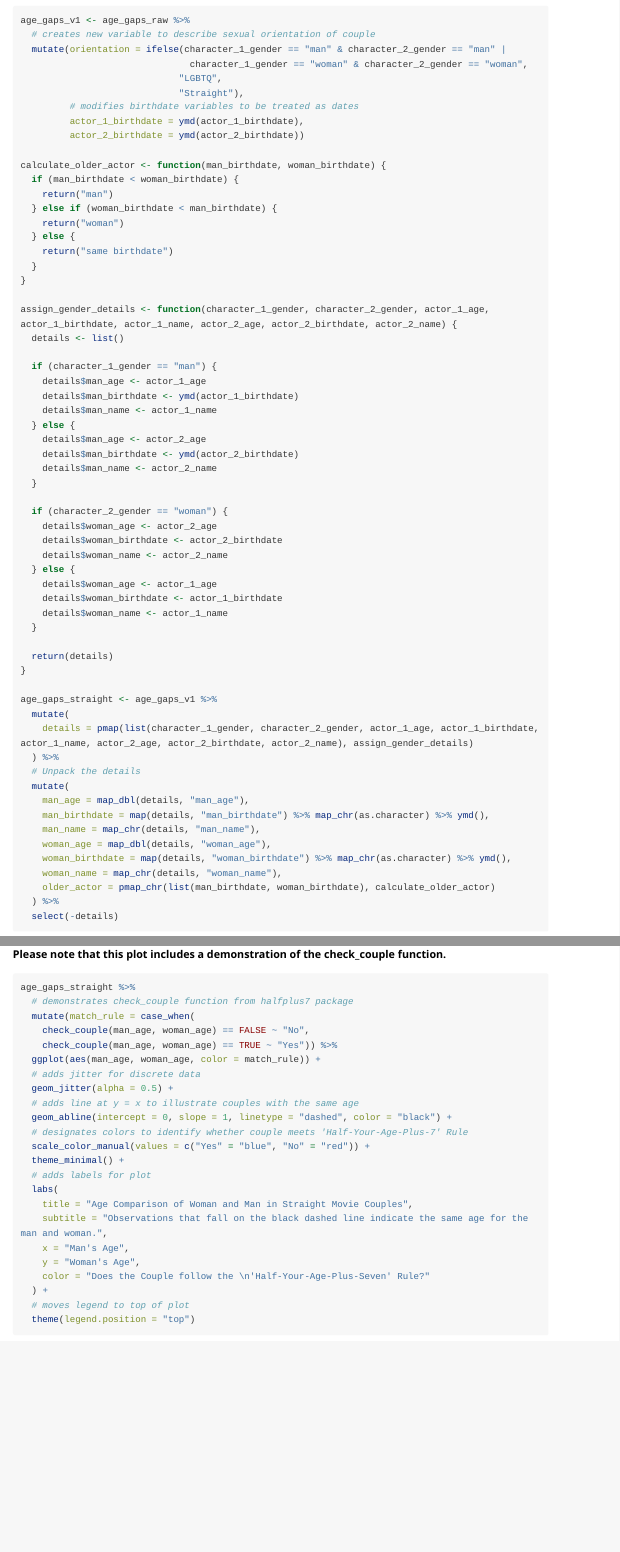
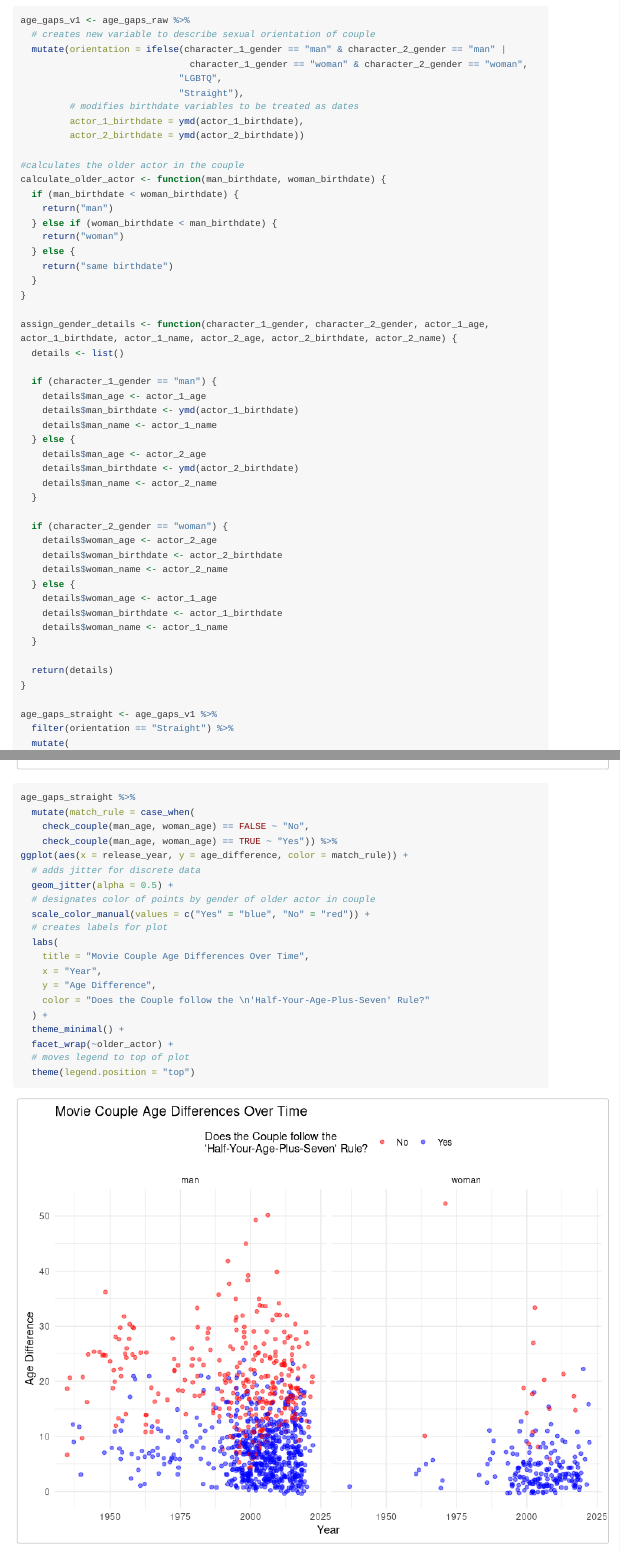
Before and after one commit to jhu-statprogramming-fall-2023/biostat777-project3-part1-sydlewis, an R Markdown document (vignettes/Example_Analysis.Rmd): the page in a window 1100 px wide, from 1080 px down, and a second part further down, joined at a grey line. Rendered offline with R 4.5, knitr and Pandoc, with nearby package versions; code that draws random numbers runs with fixed seeds of ours; long lines of code are wrapped.

Commit message:
Improves example analysis

````diff
--- a/vignettes/Example_Analysis.Rmd
+++ b/vignettes/Example_Analysis.Rmd
@@ -68,6 +68,7 @@ age_gaps_v1 <- age_gaps_raw %>%
          actor_1_birthdate = ymd(actor_1_birthdate),
          actor_2_birthdate = ymd(actor_2_birthdate))
 
+#calculates the older actor in the couple
 calculate_older_actor <- function(man_birthdate, woman_birthdate) {
   if (man_birthdate < woman_birthdate) {
     return("man")
@@ -105,6 +106,7 @@ assign_gender_details <- function(character_1_gender, character_2_gender, actor_
 }
 
 age_gaps_straight <- age_gaps_v1 %>%
+  filter(orientation == "Straight") %>%
   mutate(
     details = pmap(list(character_1_gender, character_2_gender, actor_1_age, actor_1_birthdate, actor_1_name, actor_2_age, actor_2_birthdate, actor_2_name), assign_gender_details)
   ) %>%
@@ -141,3 +146,23 @@ ggplot(age_gaps_straight, aes(x = release_year, y = age_difference, color = olde
+age_gaps_straight %>%
+  mutate(match_rule = case_when(
+    check_couple(man_age, woman_age) == FALSE ~ "No",
+    check_couple(man_age, woman_age) == TRUE ~ "Yes")) %>%
+ggplot(aes(x = release_year, y = age_difference, color = match_rule)) +
+  # adds jitter for discrete data
+  geom_jitter(alpha = 0.5) +
+  # designates color of points by gender of older actor in couple
+  scale_color_manual(values = c("Yes" = "blue", "No" = "red")) +
+  # creates labels for plot
+  labs(
+    title = "Movie Couple Age Differences Over Time",
+    x = "Year",
+    y = "Age Difference",
+    color = "Does the Couple follow the \n'Half-Your-Age-Plus-Seven' Rule?"
+  ) +
+  theme_minimal() +
+  facet_wrap(~older_actor) +
+  # moves legend to top of plot
+  theme(legend.position = "top")
 ```
 
 ## Age Comparison of Men and Women in Movie Couples
````
Also changed, not shown: README.md, docs/pkgdown.yml, docs/search.json, vignettes/Example_Analysis.Rmd (5 more changed lines), 7 other files.
